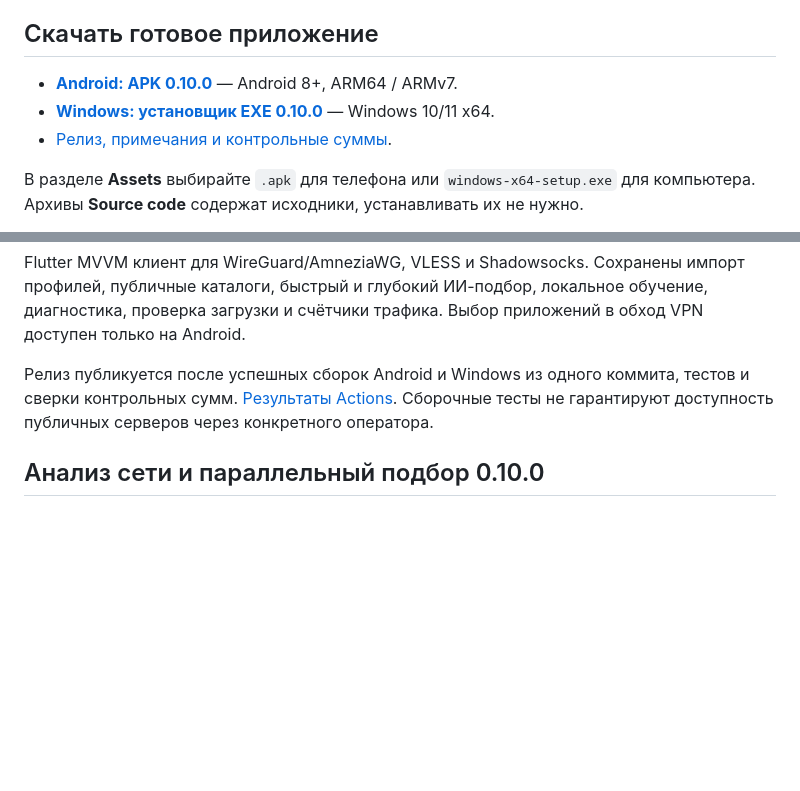
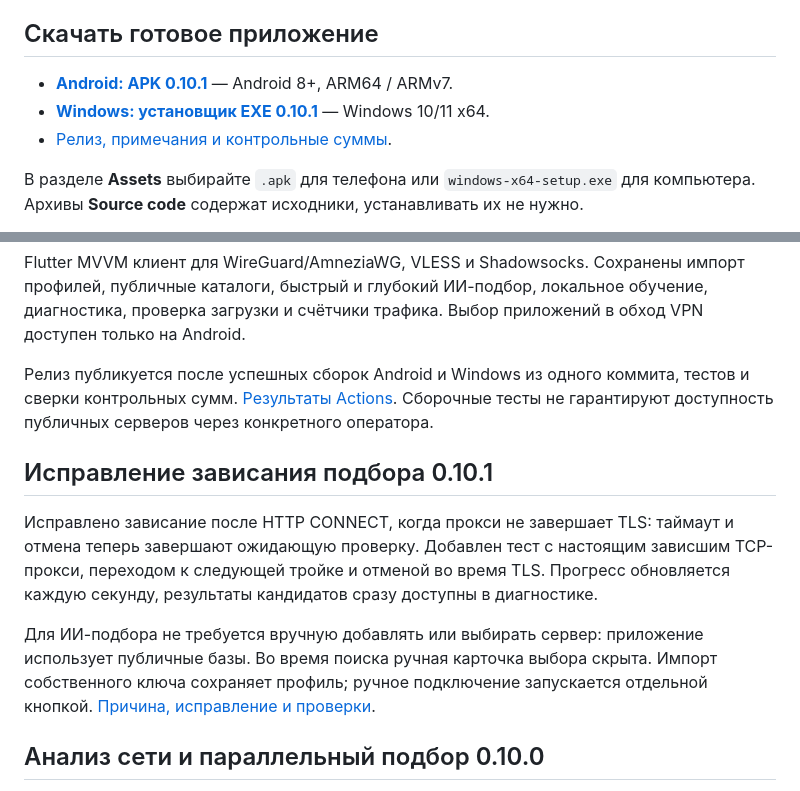
Before and after one commit to BIKPOB/-, a Markdown page: README.md, 2 parts joined by grey strips. Rendered like a GitHub page; blank space fills up the shorter version.

Commit message:
Link verified 0.10.1 downloads and document the search timeout fix

```diff
--- a/README.md
+++ b/README.md
@@ -4,9 +4,9 @@
 
 ## Скачать готовое приложение
 
-- **[Android: APK 0.10.0](https://github.com/BIKPOB/-/releases/download/v0.10.0/quiet-vpn-0.10.0.apk)** — Android 8+, ARM64 / ARMv7.
-- **[Windows: установщик EXE 0.10.0](https://github.com/BIKPOB/-/releases/download/v0.10.0/quiet-vpn-0.10.0-windows-x64-setup.exe)** — Windows 10/11 x64.
-- [Релиз, примечания и контрольные суммы](https://github.com/BIKPOB/-/releases/tag/v0.10.0).
+- **[Android: APK 0.10.1](https://github.com/BIKPOB/-/releases/download/v0.10.1/quiet-vpn-0.10.1.apk)** — Android 8+, ARM64 / ARMv7.
+- **[Windows: установщик EXE 0.10.1](https://github.com/BIKPOB/-/releases/download/v0.10.1/quiet-vpn-0.10.1-windows-x64-setup.exe)** — Windows 10/11 x64.
+- [Релиз, примечания и контрольные суммы](https://github.com/BIKPOB/-/releases/tag/v0.10.1).
 
 В разделе **Assets** выбирайте `.apk` для телефона или `windows-x64-setup.exe` для компьютера. Архивы **Source code** содержат исходники, устанавливать их не нужно.
 
@@ -15,6 +15,13 @@ Windows требует права администратора для VPN. Ус
 Flutter MVVM клиент для WireGuard/AmneziaWG, VLESS и Shadowsocks. Сохранены импорт профилей, публичные каталоги, быстрый и глубокий ИИ-подбор, локальное обучение, диагностика, проверка загрузки и счётчики трафика. Выбор приложений в обход VPN доступен только на Android.
 
 Релиз публикуется после успешных сборок Android и Windows из одного коммита, тестов и сверки контрольных сумм. [Результаты Actions](https://github.com/BIKPOB/-/actions). Сборочные тесты не гарантируют доступность публичных серверов через конкретного оператора.
+
+## Исправление зависания подбора 0.10.1
+
+Исправлено зависание после HTTP CONNECT, когда прокси не завершает TLS: таймаут и отмена теперь завершают ожидающую проверку. Добавлен тест с настоящим зависшим TCP-прокси, переходом к следующей тройке и отменой во время TLS. Прогресс обновляется каждую секунду, результаты кандидатов сразу доступны в диагностике.
+
+Для ИИ-подбора не требуется вручную добавлять или выбирать сервер: приложение использует публичные базы. Во время поиска ручная карточка выбора скрыта. Импорт собственного ключа сохраняет профиль; ручное подключение запускается отдельной кнопкой. [Причина, исправление и проверки](docs/network-lab-0.10.1.md).
+
 
 ## Анализ сети и параллельный подбор 0.10.0
 
```
